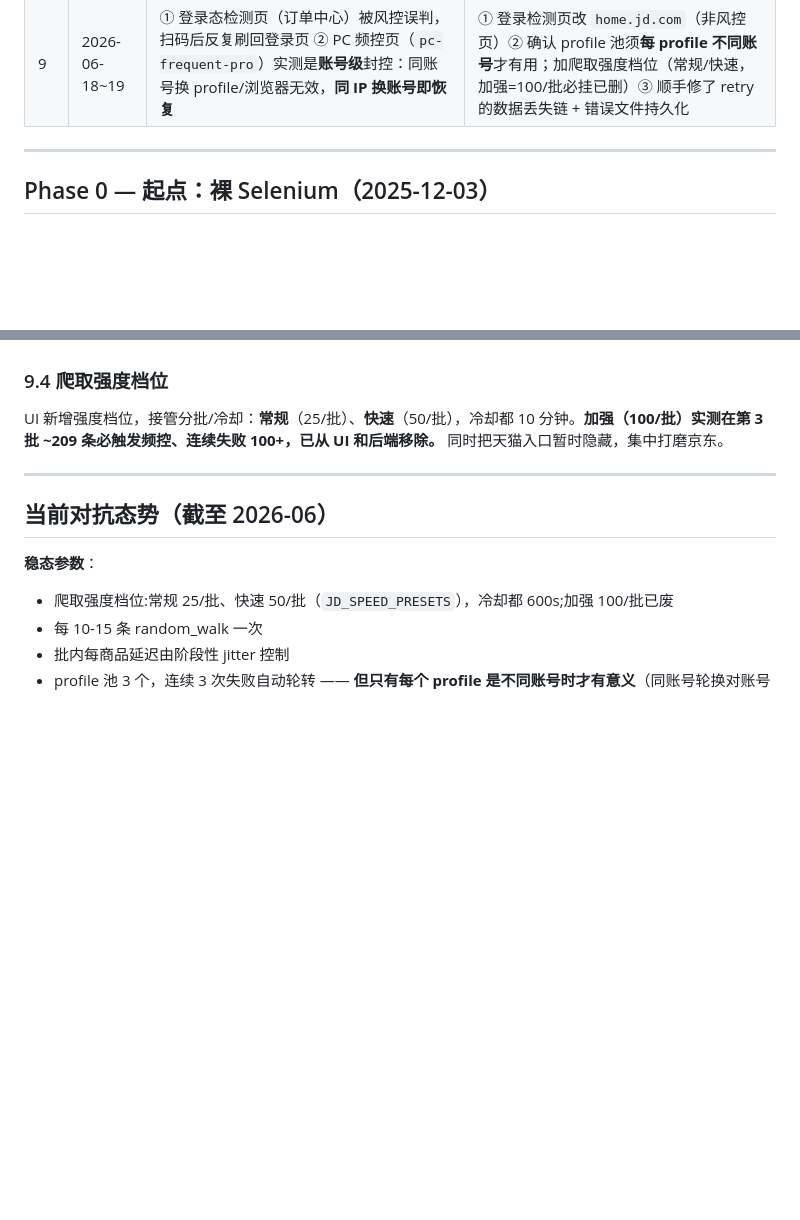
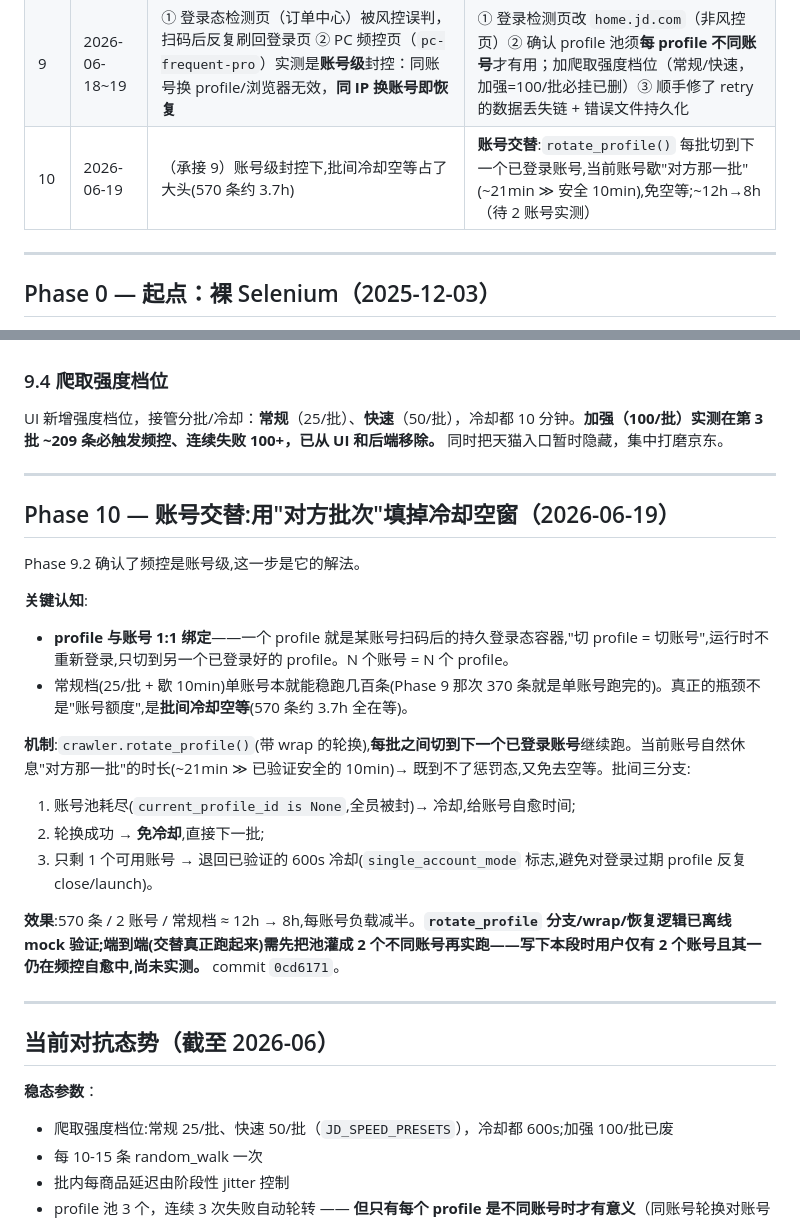
Before and after one commit to GordonWang1878/JD-Crawler, a Markdown page: JD_反爬演进史.md, 2 parts joined by grey strips. Rendered like a GitHub page; blank space fills up the shorter version.

```diff
--- a/JD_反爬演进史.md
+++ b/JD_反爬演进史.md
@@ -20,6 +20,7 @@
 | 7 | 2026-05-22 下午 | 即使 patchright，~20 条/批后照样全员重定向（`reason=403`）| 商品页改 **点击导航**（注入隐藏 `<a>` + `locator.click()`），触发 user activation flag |
 | 8 | 2026-05-22 晚 | playwright sync 工作线程在 Flask 长时间挂机后死掉，但 `.url` 仍返回旧值 → 假阳性"会话存活" | `is_session_valid()` 改成 `page.evaluate("1")` 走 CDP 真探活；加 `/api/reset_browser` 一键复位 |
 | 9 | 2026-06-18~19 | ① 登录态检测页（订单中心）被风控误判，扫码后反复刷回登录页 ② PC 频控页（`pc-frequent-pro`）实测是**账号级**封控：同账号换 profile/浏览器无效，**同 IP 换账号即恢复** | ① 登录检测页改 `home.jd.com`（非风控页）② 确认 profile 池须**每 profile 不同账号**才有用；加爬取强度档位（常规/快速，加强=100/批必挂已删）③ 顺手修了 retry 的数据丢失链 + 错误文件持久化 |
+| 10 | 2026-06-19 | （承接 9）账号级封控下,批间冷却空等占了大头(570 条约 3.7h) | **账号交替**:`rotate_profile()` 每批切到下一个已登录账号,当前账号歇"对方那一批"(~21min ≫ 安全 10min),免空等;~12h→8h（待 2 账号实测） |
 
 ---
 
@@ -315,6 +316,23 @@ UI 新增强度档位，接管分批/冷却：**常规**（25/批）、**快速*
 
 ---
 
+## Phase 10 — 账号交替:用"对方批次"填掉冷却空窗（2026-06-19）
+
+Phase 9.2 确认了频控是账号级,这一步是它的解法。
+
+**关键认知**:
+- **profile 与账号 1:1 绑定**——一个 profile 就是某账号扫码后的持久登录态容器,"切 profile = 切账号",运行时不重新登录,只切到另一个已登录好的 profile。N 个账号 = N 个 profile。
+- 常规档(25/批 + 歇 10min)单账号本就能稳跑几百条(Phase 9 那次 370 条就是单账号跑完的)。真正的瓶颈不是"账号额度",是**批间冷却空等**(570 条约 3.7h 全在等)。
+
+**机制**:`crawler.rotate_profile()`(带 wrap 的轮换),**每批之间切到下一个已登录账号**继续跑。当前账号自然休息"对方那一批"的时长(~21min ≫ 已验证安全的 10min)→ 既到不了惩罚态,又免去空等。批间三分支:
+1. 账号池耗尽(`current_profile_id is None`,全员被封)→ 冷却,给账号自愈时间;
+2. 轮换成功 → **免冷却**,直接下一批;
+3. 只剩 1 个可用账号 → 退回已验证的 600s 冷却(`single_account_mode` 标志,避免对登录过期 profile 反复 close/launch)。
+
+**效果**:570 条 / 2 账号 / 常规档 ≈ 12h → 8h,每账号负载减半。**`rotate_profile` 分支/wrap/恢复逻辑已离线 mock 验证;端到端(交替真正跑起来)需先把池灌成 2 个不同账号再实跑——写下本段时用户仅有 2 个账号且其一仍在频控自愈中,尚未实测。** commit `0cd6171`。
+
+---
+
 ## 当前对抗态势（截至 2026-06）
 
 **稳态参数**：
```
Also changed, not shown: CLAUDE.md (+7 -3 lines).
